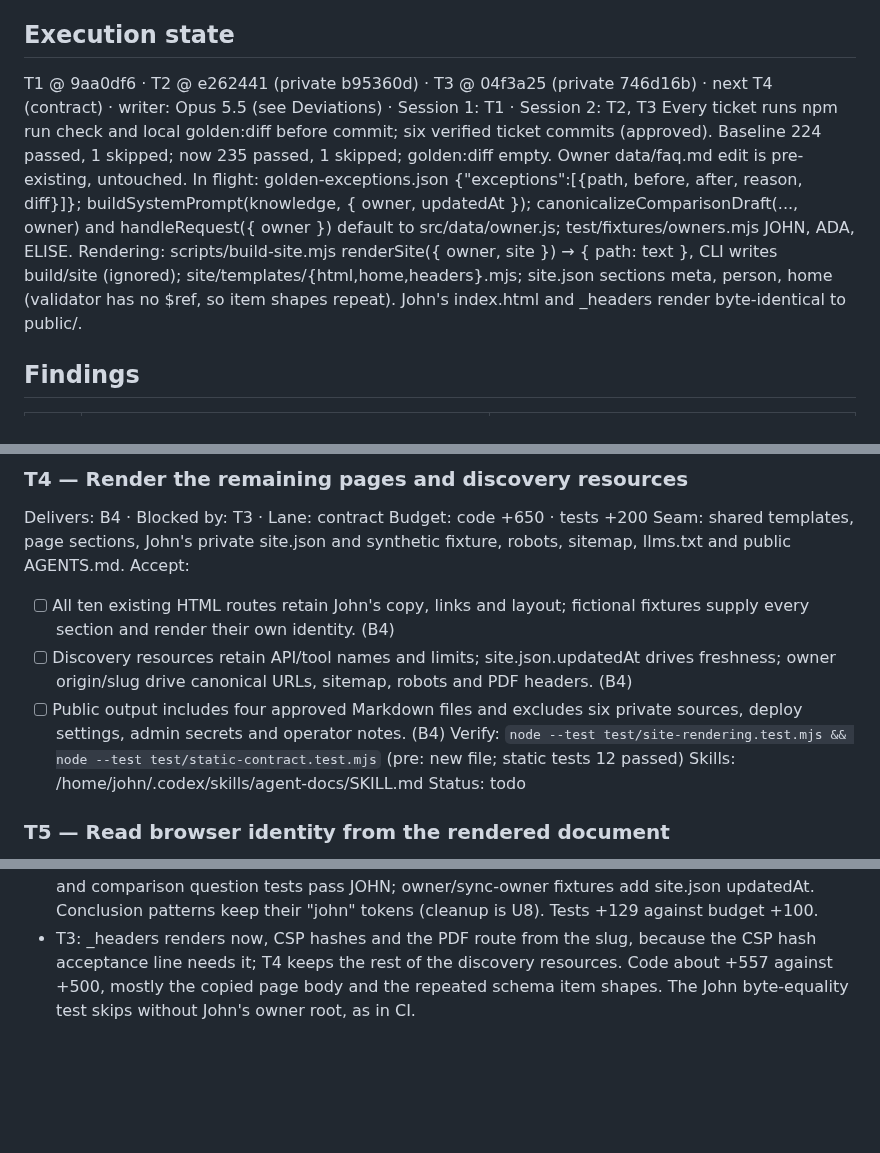
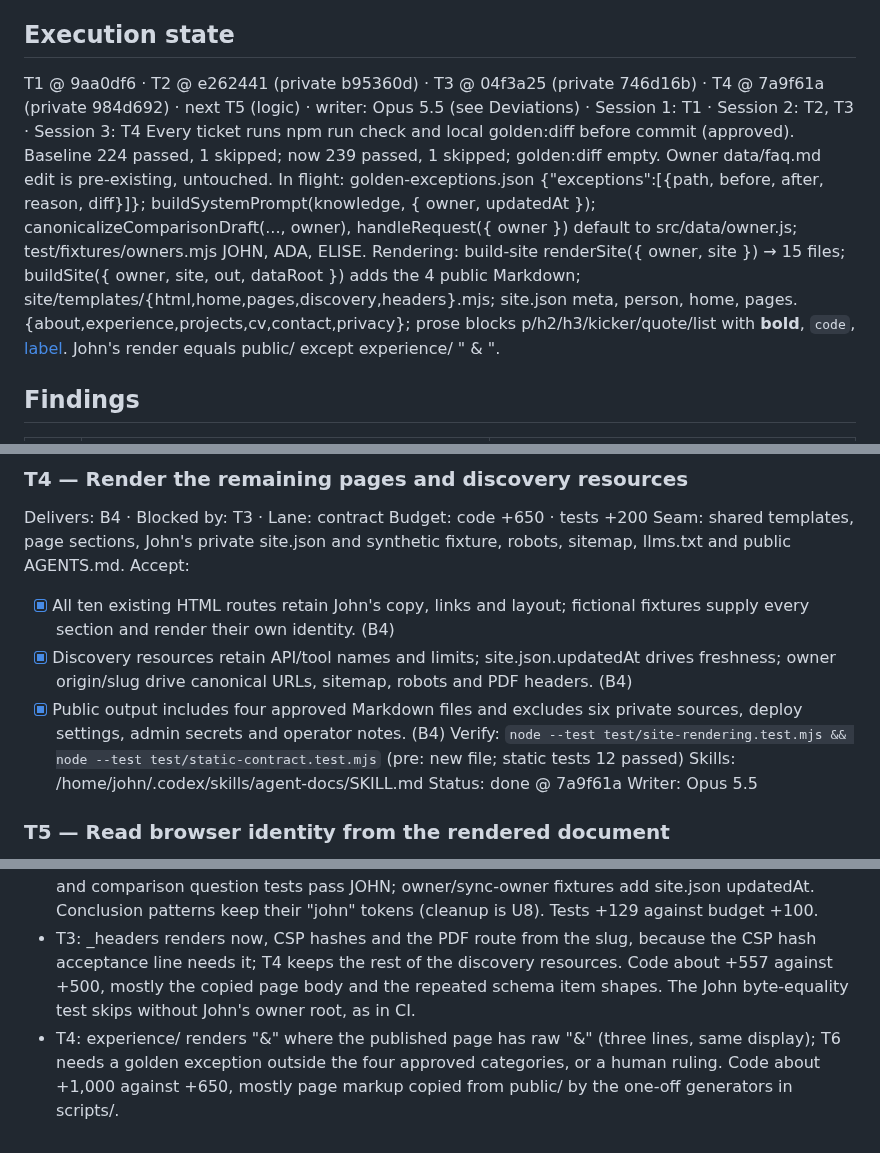
Before and after one commit to johnviklund/agent-cv, a Markdown page: .workflow/forkable-site-rendering/plan.md, 3 parts joined by grey strips. Drawn GitHub-style; blank space fills up the shorter version.

Commit message:
workflow: forkable-site-rendering T4 done
Co-Authored-By: Claude Opus 5.5 <noreply@anthropic.com>

```diff
--- a/.workflow/forkable-site-rendering/plan.md
+++ b/.workflow/forkable-site-rendering/plan.md
@@ -9,10 +9,10 @@ Size: code 7517 · tests 5902 · ratio 0.79 · baseline includes moved browser J
 Decisions: user 1a approved technical golden exceptions; John approved B1–B6, six tickets and their acceptance criteria. Main session writes; Opus 5.5 audit incorporated; verified findings and dispositions in notes/audit.md.
 
 ## Execution state
-T1 @ 9aa0df6 · T2 @ e262441 (private b95360d) · T3 @ 04f3a25 (private 746d16b) · next T4 (contract) · writer: Opus 5.5 (see Deviations) · Session 1: T1 · Session 2: T2, T3
-Every ticket runs npm run check and local golden:diff before commit; six verified ticket commits (approved). Baseline 224 passed, 1 skipped; now 235 passed, 1 skipped; golden:diff empty. Owner data/faq.md edit is pre-existing, untouched.
-In flight: golden-exceptions.json {"exceptions":[{path, before, after, reason, diff}]}; buildSystemPrompt(knowledge, { owner, updatedAt }); canonicalizeComparisonDraft(..., owner) and handleRequest({ owner }) default to src/data/owner.js; test/fixtures/owners.mjs JOHN, ADA, ELISE.
-Rendering: scripts/build-site.mjs renderSite({ owner, site }) → { path: text }, CLI writes build/site (ignored); site/templates/{html,home,headers}.mjs; site.json sections meta, person, home (validator has no $ref, so item shapes repeat). John's index.html and _headers render byte-identical to public/.
+T1 @ 9aa0df6 · T2 @ e262441 (private b95360d) · T3 @ 04f3a25 (private 746d16b) · T4 @ 7a9f61a (private 984d692) · next T5 (logic) · writer: Opus 5.5 (see Deviations) · Session 1: T1 · Session 2: T2, T3 · Session 3: T4
+Every ticket runs npm run check and local golden:diff before commit (approved). Baseline 224 passed, 1 skipped; now 239 passed, 1 skipped; golden:diff empty. Owner data/faq.md edit is pre-existing, untouched.
+In flight: golden-exceptions.json {"exceptions":[{path, before, after, reason, diff}]}; buildSystemPrompt(knowledge, { owner, updatedAt }); canonicalizeComparisonDraft(..., owner), handleRequest({ owner }) default to src/data/owner.js; test/fixtures/owners.mjs JOHN, ADA, ELISE.
+Rendering: build-site renderSite({ owner, site }) → 15 files; buildSite({ owner, site, out, dataRoot }) adds the 4 public Markdown; site/templates/{html,home,pages,discovery,headers}.mjs; site.json meta, person, home, pages.{about,experience,projects,cv,contact,privacy}; prose blocks p/h2/h3/kicker/quote/list with **bold**, `code`, [label](href). John's render equals public/ except experience/ " &amp; ".
 
 ## Findings
 | # | What is true | What it changes |
@@ -76,12 +76,13 @@ Delivers: B4 · Blocked by: T3 · Lane: contract
 Budget: code +650 · tests +200
 Seam: shared templates, page sections, John's private site.json and synthetic fixture, robots, sitemap, llms.txt and public AGENTS.md.
 Accept:
-- [ ] All ten existing HTML routes retain John's copy, links and layout; fictional fixtures supply every section and render their own identity. (B4)
-- [ ] Discovery resources retain API/tool names and limits; site.json.updatedAt drives freshness; owner origin/slug drive canonical URLs, sitemap, robots and PDF headers. (B4)
-- [ ] Public output includes four approved Markdown files and excludes six private sources, deploy settings, admin secrets and operator notes. (B4)
+- [x] All ten existing HTML routes retain John's copy, links and layout; fictional fixtures supply every section and render their own identity. (B4)
+- [x] Discovery resources retain API/tool names and limits; site.json.updatedAt drives freshness; owner origin/slug drive canonical URLs, sitemap, robots and PDF headers. (B4)
+- [x] Public output includes four approved Markdown files and excludes six private sources, deploy settings, admin secrets and operator notes. (B4)
 Verify: `node --test test/site-rendering.test.mjs && node --test test/static-contract.test.mjs` (pre: new file; static tests 12 passed)
 Skills: /home/john/.codex/skills/agent-docs/SKILL.md
-Status: todo
+Status: done @ 7a9f61a
+Writer: Opus 5.5
 
 ### T5 — Read browser identity from the rendered document
 Delivers: B5 · Blocked by: T2, T4 · Lane: logic
@@ -125,3 +126,4 @@ design.md: update canonical published token path to build/site/tokens.css; visua
 - Execute seat switched from GPT-6.1 Sol to Opus 5.5 by human approval; the plan was written on OpenAI Astra. Review must use an OpenAI model.
 - T2: six existing tests changed setup only, assertion counts unchanged: chat-core, worker redirect and comparison question tests pass JOHN; owner/sync-owner fixtures add site.json updatedAt. Conclusion patterns keep their "john" tokens (cleanup is U8). Tests +129 against budget +100.
 - T3: _headers renders now, CSP hashes and the PDF route from the slug, because the CSP hash acceptance line needs it; T4 keeps the rest of the discovery resources. Code about +557 against +500, mostly the copied page body and the repeated schema item shapes. The John byte-equality test skips without John's owner root, as in CI.
+- T4: experience/ renders "&amp;" where the published page has raw "&" (three lines, same display); T6 needs a golden exception outside the four approved categories, or a human ruling. Code about +1,000 against +650, mostly page markup copied from public/ by the one-off generators in scripts/.
```
